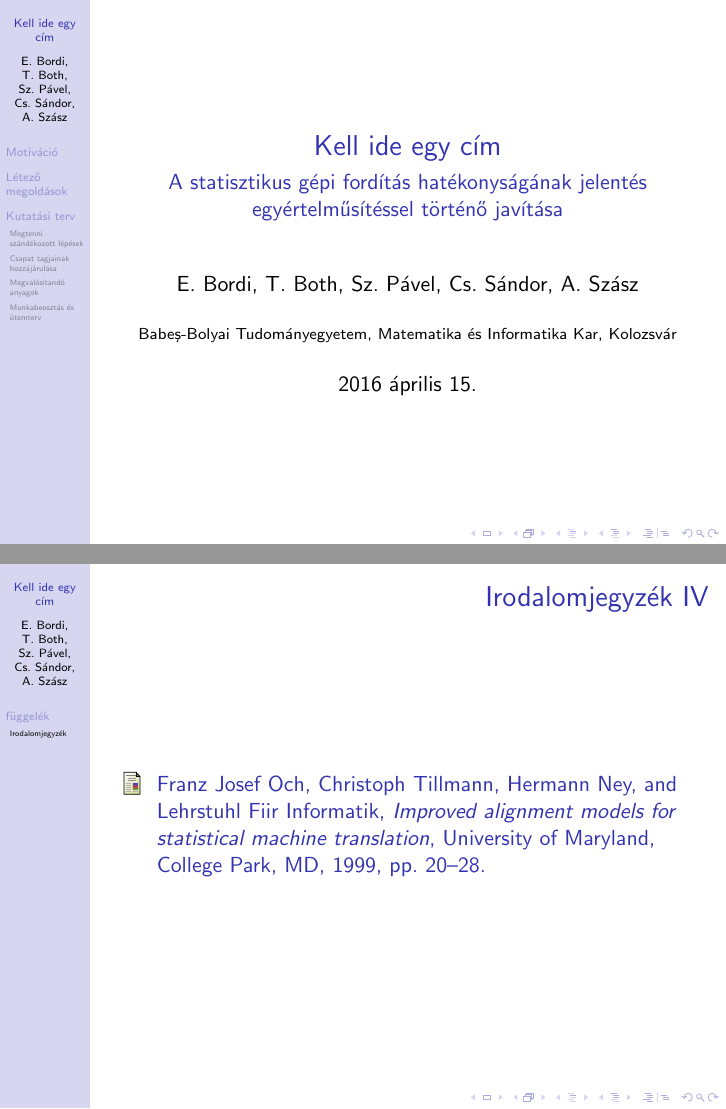
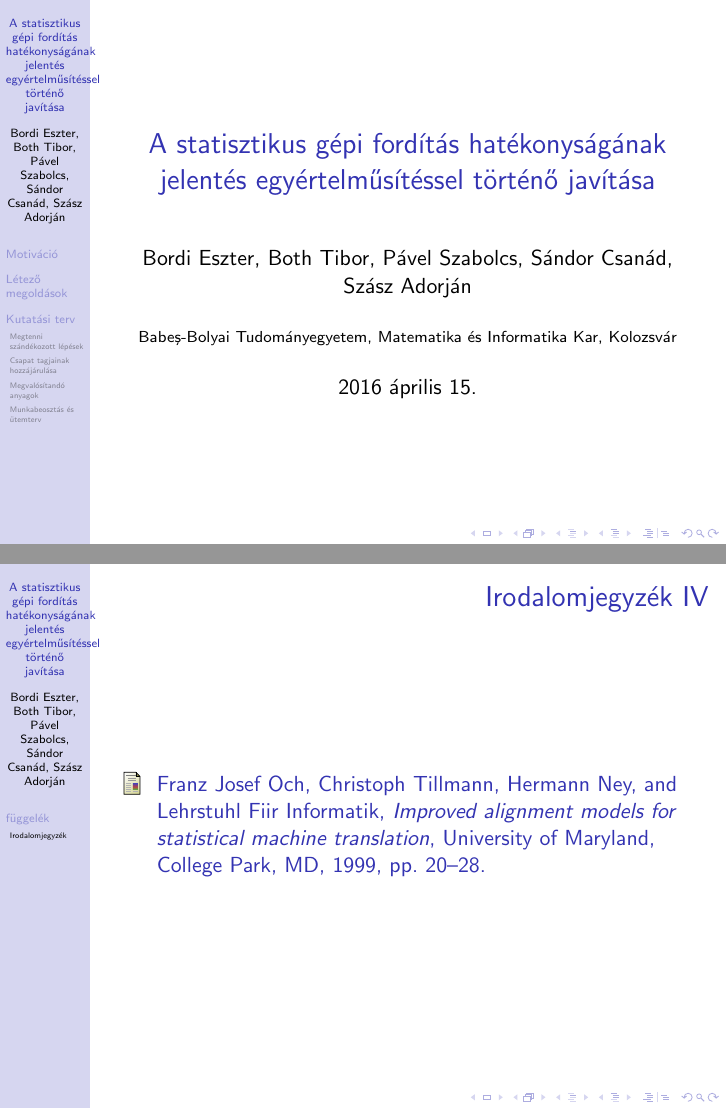
Before and after one commit to eszterbordi/Unslaneta, LaTeX slides (kutatasi-tema-bemutato/main.tex): pages 1 and 27 of 27, joined at a grey line. Compiled offline with pdfLaTeX.

Commit message:
names corrected.

```diff
--- a/kutatasi-tema-bemutato/main.tex
+++ b/kutatasi-tema-bemutato/main.tex
@@ -26,13 +26,9 @@
 
 \usetheme{Hannover}
 
+\title{A statisztikus gépi fordítás hatékonyságának jelentés egyértelműsítéssel történő javítása}
 
-\title{Kell ide egy cím}
-
-% A subtitle is optional and this may be deleted
-\subtitle{A statisztikus gépi fordítás hatékonyságának jelentés egyértelműsítéssel történő javítása}
-
-\author{E.~Bordi, T.~Both, Sz.~Pável, Cs.~Sándor, A.~Szász}
+\author{Bordi Eszter, Both Tibor, Pável Szabolcs, Sándor Csanád, Szász Adorján}
 % - Give the names in the same order as the appear in the paper.
 % - Use the \inst{?} command only if the authors have different
 %   affiliation.
```
